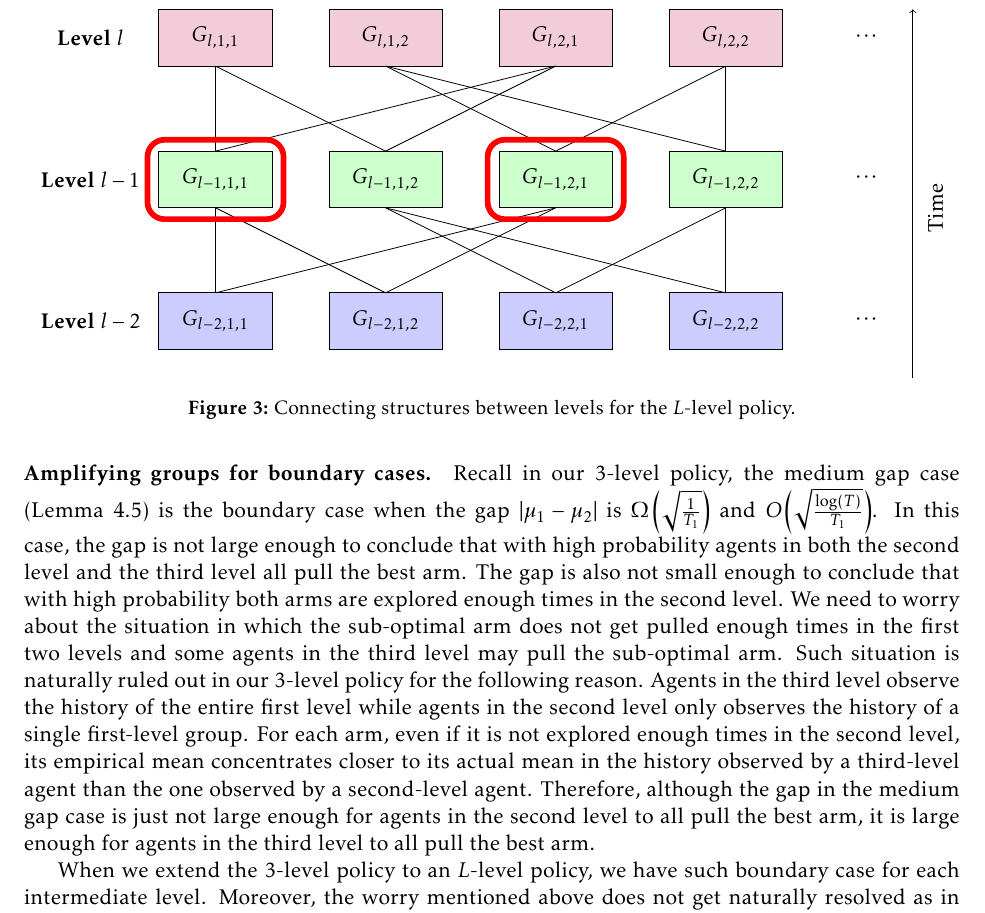
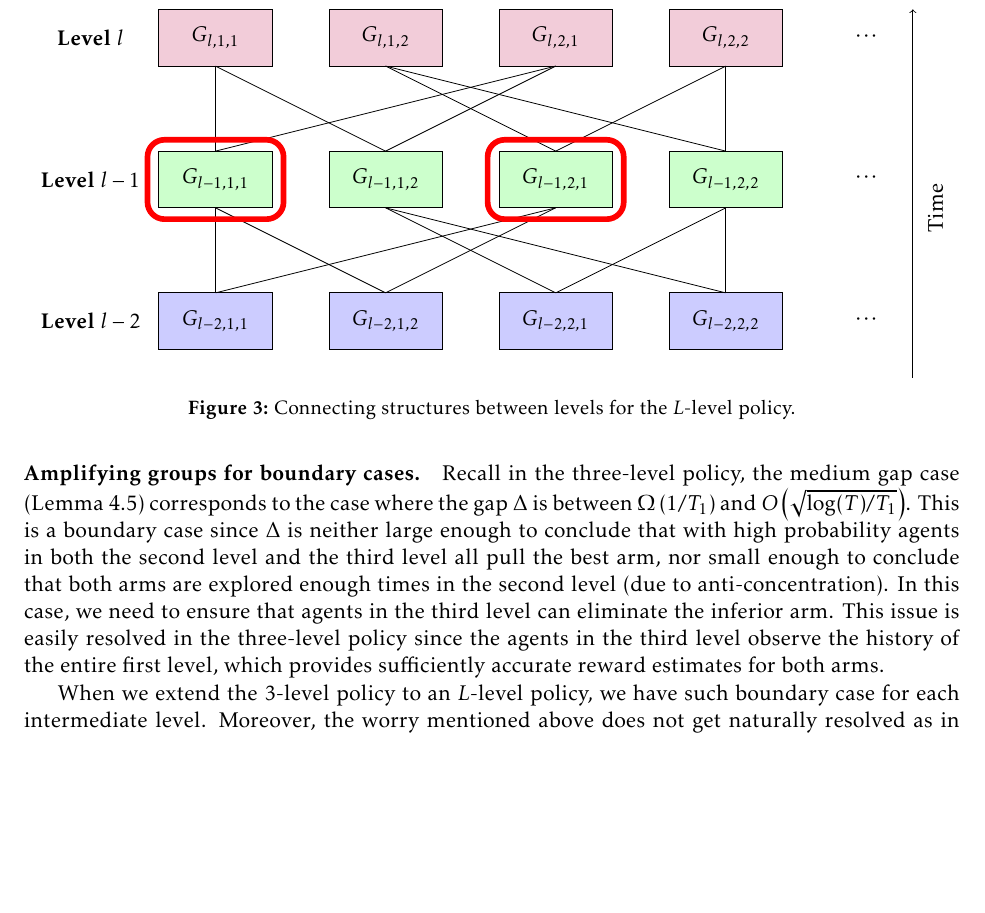
Before and after one commit to maojm/Unbiased-Subhistory, a LaTeX paper (main.tex, which reads llevel-overview.tex): part of page 12 of 29, cut so that both start at the same text, the shorter picture padded with empty space. Compiled offline with pdfLaTeX.

Commit message:
editing...

```diff
--- a/llevel-overview.tex
+++ b/llevel-overview.tex
@@ -233,28 +233,35 @@ in order:
 \label{fig:llevel-connecting}
 \end{figure}
 
-\paragraph{Amplifying groups for boundary cases.} Recall in our
-3-level policy, the medium gap case (Lemma \ref{3levelmedium}) is the
-boundary case when the gap $|\mu_1-\mu_2|$ is
-$\Omega\left(\sqrt{\frac{1}{T_1}}\right)$ and
-$O\left(\sqrt{\frac{\log(T)}{T_1}}\right)$. In this case, the gap is
-not large enough to conclude that with high probability agents in both
-the second level and the third level all pull the best arm. The gap is
-also not small enough to conclude that with high probability both arms
-are explored enough times in the second level. We need to worry about
-the situation in which the sub-optimal arm does not get pulled enough
-times in the first two levels and some agents in the third level may
-pull the sub-optimal arm. Such situation is naturally ruled out in our
-3-level policy for the following reason. Agents in the third level
-observe the history of the entire first level while agents in the
-second level only observes the history of a single first-level
-group. For each arm, even if it is not explored enough times in the
-second level, its empirical mean concentrates closer to its actual
-mean in the history observed by a third-level agent than the one
-observed by a second-level agent. Therefore, although the gap in the
-medium gap case is just not large enough for agents in the second
-level to all pull the best arm, it is large enough for agents in the
-third level to all pull the best arm.
+\paragraph{Amplifying groups for boundary cases.} Recall in the
+three-level policy, the medium gap case (Lemma \ref{3levelmedium})
+corresponds to the case where the gap $\Delta$ is between
+$\Omega\left({{1}/{T_1}}\right)$ and
+$O\left(\sqrt{{\log(T)}/{T_1}}\right)$. This is a boundary case since
+$\Delta$ is neither large enough to conclude that with high
+probability agents in both the second level and the third level all
+pull the best arm, nor small enough to conclude that both arms are
+explored enough times in the second level (due to
+anti-concentration). In this case, we need to ensure that agents in
+the third level can eliminate the inferior arm. This issue is easily
+resolved in the three-level policy since the agents in the third level
+observe the history of the entire first level, which provides
+sufficiently accurate reward estimates for both arms.
+
+\OMIT{about the situation in which the sub-optimal arm does not get
+  pulled enough times in the first two levels and some agents in the
+  third level may pull the sub-optimal arm.  Such situation is
+  naturally ruled out in our 3-level policy for the following
+  reason. Agents in the third level observe the history of the entire
+  first level while agents in the second level only observes the
+  history of a single first-level group. For each arm, even if it is
+  not explored enough times in the second level, its empirical mean
+  concentrates closer to its actual mean in the history observed by a
+  third-level agent than the one observed by a second-level
+  agent. Therefore, although the gap in the medium gap case is just
+  not large enough for agents in the second level to all pull the best
+  arm, it is large enough for agents in the third level to all pull
+  the best arm.}
 
 When we extend the 3-level policy to an $L$-level policy, we have such boundary case for each intermediate level. Moreover, the worry mentioned above does not get naturally resolved as in some of these boundary cases, the ratios between the upper and lower bounds of the gap rise from $\Theta(\sqrt{\log(T)})$ to $\Theta(\log(T))$. The reason for such rise is that, except the first level, we don't have good enough guarantee of the number of pulls of each arm. For example, in Figure \ref{fig:llevel-connecting}, when we talk about having enough arm $a$ pulls in the history observed by agents in $G_{l,1,1}$, it could be that  only agents in group $G_{l-1,1,1}$ are pulling arm $a$ and it also could be that most agents in groups $G_{l-1,1,1},G_{l-1,1,2},...,G_{l-1,1,\NG}$ are pulling arm $a$. Therefore our estimate of the number of arm $a$ pulls can be off by an $\NG=\Theta(\log(T))$ multiplicative factor. This finally makes the boundary cases harder to deal with.
 
```
